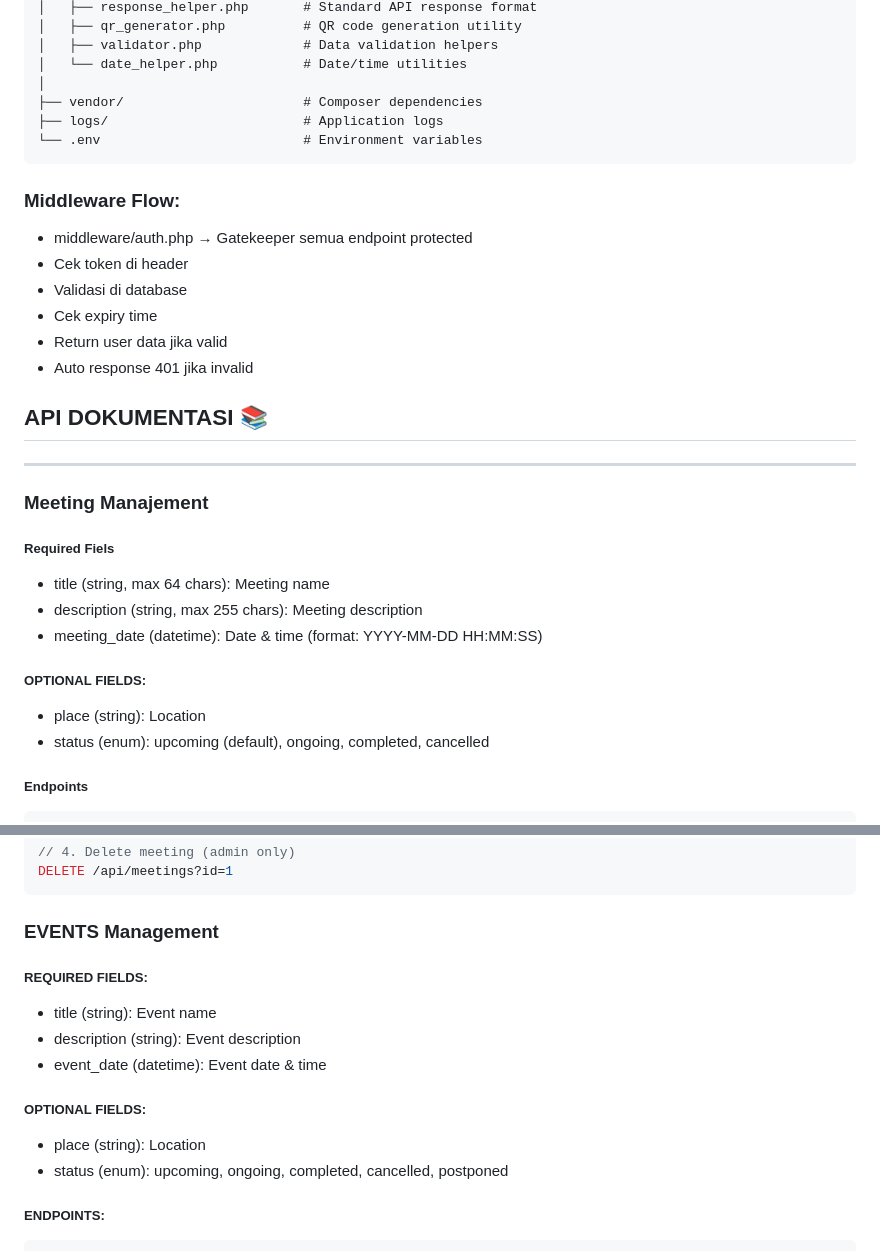
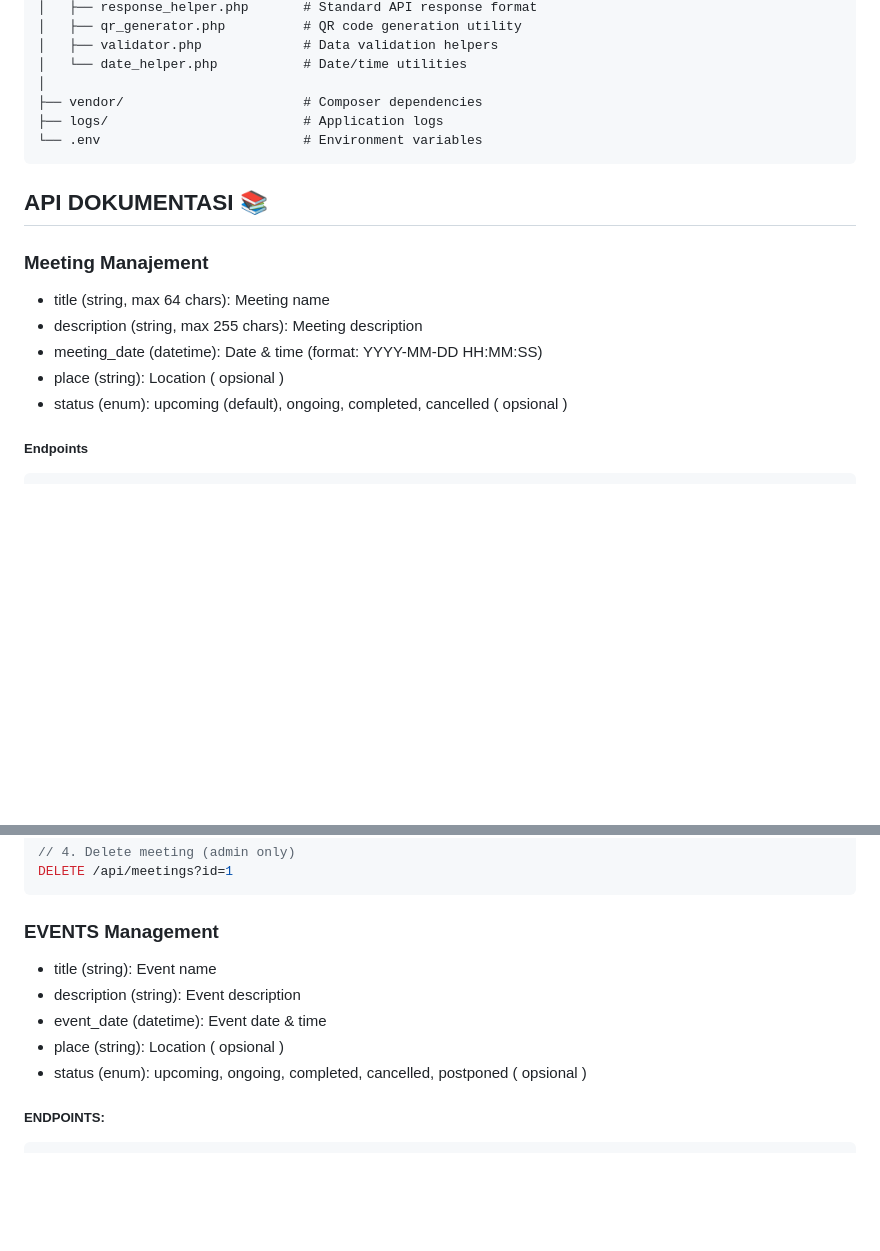
Before and after one commit to angga150/Hmmi-Community, a Markdown page: README.md, 2 parts joined by grey strips. Drawn GitHub-style; blank space fills up the shorter version.

````diff
--- a/README.md
+++ b/README.md
@@ -111,31 +111,15 @@ backend/
 └── .env                          # Environment variables
 ```
 
-### Middleware Flow:
-
-- middleware/auth.php → Gatekeeper semua endpoint protected
-- Cek token di header
-- Validasi di database
-- Cek expiry time
-- Return user data jika valid
-- Auto response 401 jika invalid
-
 ## API DOKUMENTASI 📚
 
----
-
 ### Meeting Manajement
-
-##### Required Fiels
 
 - title (string, max 64 chars): Meeting name
 - description (string, max 255 chars): Meeting description
 - meeting_date (datetime): Date & time (format: YYYY-MM-DD HH:MM:SS)
-
-##### OPTIONAL FIELDS:
-
-- place (string): Location
-- status (enum): upcoming (default), ongoing, completed, cancelled
+- place (string): Location ( opsional )
+- status (enum): upcoming (default), ongoing, completed, cancelled ( opsional )
 
 ##### Endpoints
 
@@ -167,16 +151,11 @@ DELETE /api/meetings?id=1
 
 ### EVENTS Management
 
-##### REQUIRED FIELDS:
-
 - title (string): Event name
 - description (string): Event description
 - event_date (datetime): Event date & time
-
-##### OPTIONAL FIELDS:
-
-- place (string): Location
-- status (enum): upcoming, ongoing, completed, cancelled, postponed
+- place (string): Location ( opsional )
+- status (enum): upcoming, ongoing, completed, cancelled, postponed ( opsional )
 
 ##### ENDPOINTS:
 
````
